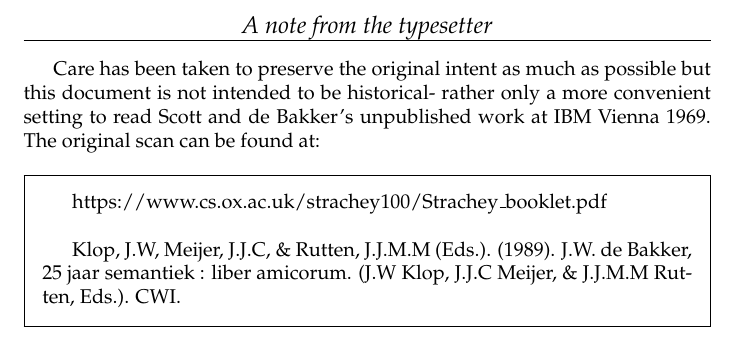
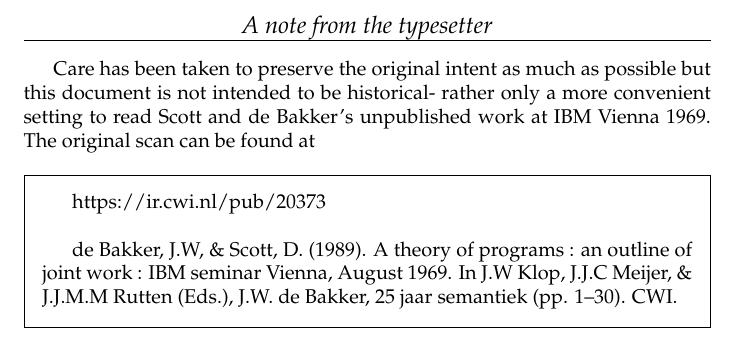
Before and after one commit to markusdemedeiros/ATheoryOfPrograms, a LaTeX document (scott.tex): part of page 1 of 17, cut so that both start at the same text. Compiled offline with pdfLaTeX.

Commit message:
fix citation link

```diff
--- a/scott.tex
+++ b/scott.tex
@@ -41,12 +41,11 @@
     \hrule
 \end{center}
 
-Care has been taken to preserve the original intent as much as possible but this document is not intended to be historical- rather only a more convenient setting to read  Scott and de Bakker's unpublished work at IBM Vienna 1969. The original scan can be found at:
+Care has been taken to preserve the original intent as much as possible but this document is not intended to be historical- rather only a more convenient setting to read  Scott and de Bakker's unpublished work at IBM Vienna 1969. The original scan can be found at
+\begin{framed}
+https://ir.cwi.nl/pub/20373 \\
 
-\begin{framed}
-https://www.cs.ox.ac.uk/strachey100/Strachey\_booklet.pdf \\
-
-Klop, J.W, Meijer, J.J.C, \& Rutten, J.J.M.M (Eds.). (1989). J.W. de Bakker, 25 jaar semantiek : liber amicorum. (J.W Klop, J.J.C Meijer, \& J.J.M.M Rutten, Eds.). CWI.
+de Bakker, J.W, \& Scott, D. (1989). A theory of programs : an outline of joint work : IBM seminar Vienna, August 1969. In J.W Klop, J.J.C Meijer, \& J.J.M.M Rutten (Eds.), J.W. de Bakker, 25 jaar semantiek (pp. 1–30). CWI.
 \end{framed}
 
 
```
Also changed, not shown: scott.pdf.
